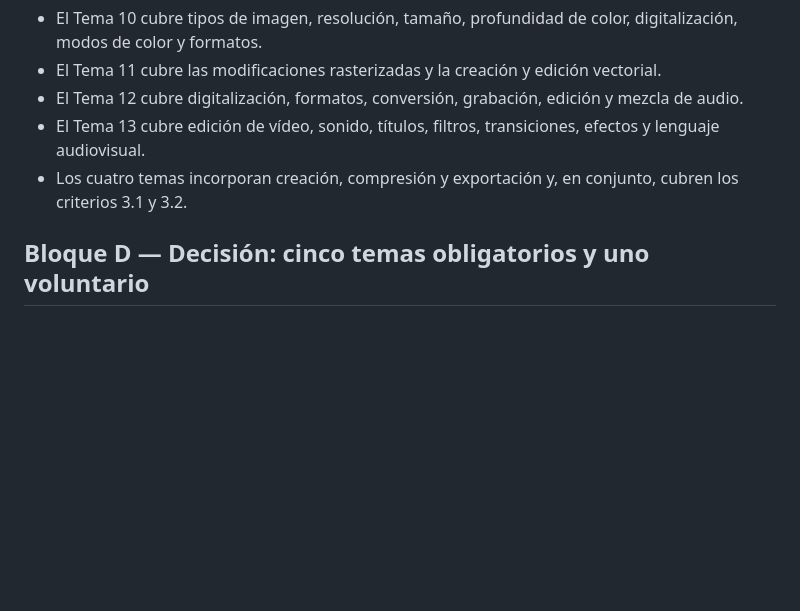
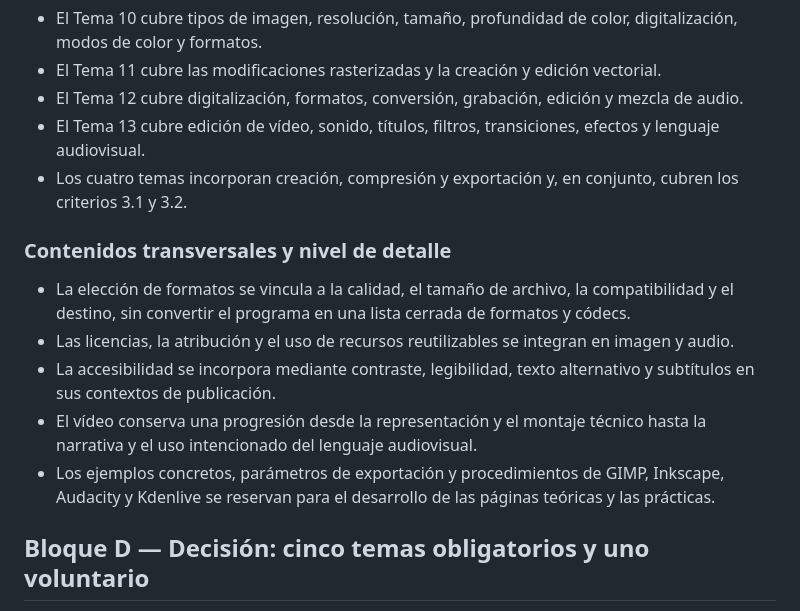
Before and after one commit to valorar/cc2, a Markdown page: analisis_y_decision.md, the part around the change. Drawn GitHub-style; blank space fills up the shorter version.

```diff
--- a/analisis_y_decision.md
+++ b/analisis_y_decision.md
@@ -76,6 +76,14 @@ La secuencia responde a cuatro preguntas consecutivas:
 - El Tema 13 cubre edición de vídeo, sonido, títulos, filtros, transiciones, efectos y lenguaje audiovisual.
 - Los cuatro temas incorporan creación, compresión y exportación y, en conjunto, cubren los criterios 3.1 y 3.2.
 
+### Contenidos transversales y nivel de detalle
+
+- La elección de formatos se vincula a la calidad, el tamaño de archivo, la compatibilidad y el destino, sin convertir el programa en una lista cerrada de formatos y códecs.
+- Las licencias, la atribución y el uso de recursos reutilizables se integran en imagen y audio.
+- La accesibilidad se incorpora mediante contraste, legibilidad, texto alternativo y subtítulos en sus contextos de publicación.
+- El vídeo conserva una progresión desde la representación y el montaje técnico hasta la narrativa y el uso intencionado del lenguaje audiovisual.
+- Los ejemplos concretos, parámetros de exportación y procedimientos de GIMP, Inkscape, Audacity y Kdenlive se reservan para el desarrollo de las páginas teóricas y las prácticas.
+
 ## Bloque D — Decisión: cinco temas obligatorios y uno voluntario
 
 Se crean **cinco temas obligatorios**, del 14 al 18, y un **Tema 19 voluntario** para desarrollar un proyecto personal. La estructura evita repetir como unidades completas la sintaxis, las estructuras de control y las funciones ya estudiadas en Ciencias de la Computación I, pero reserva una reactivación práctica al comienzo.
```
Also changed, not shown: programa_asignatura_ciencias_computacion_2.md (+18 -17 lines).
